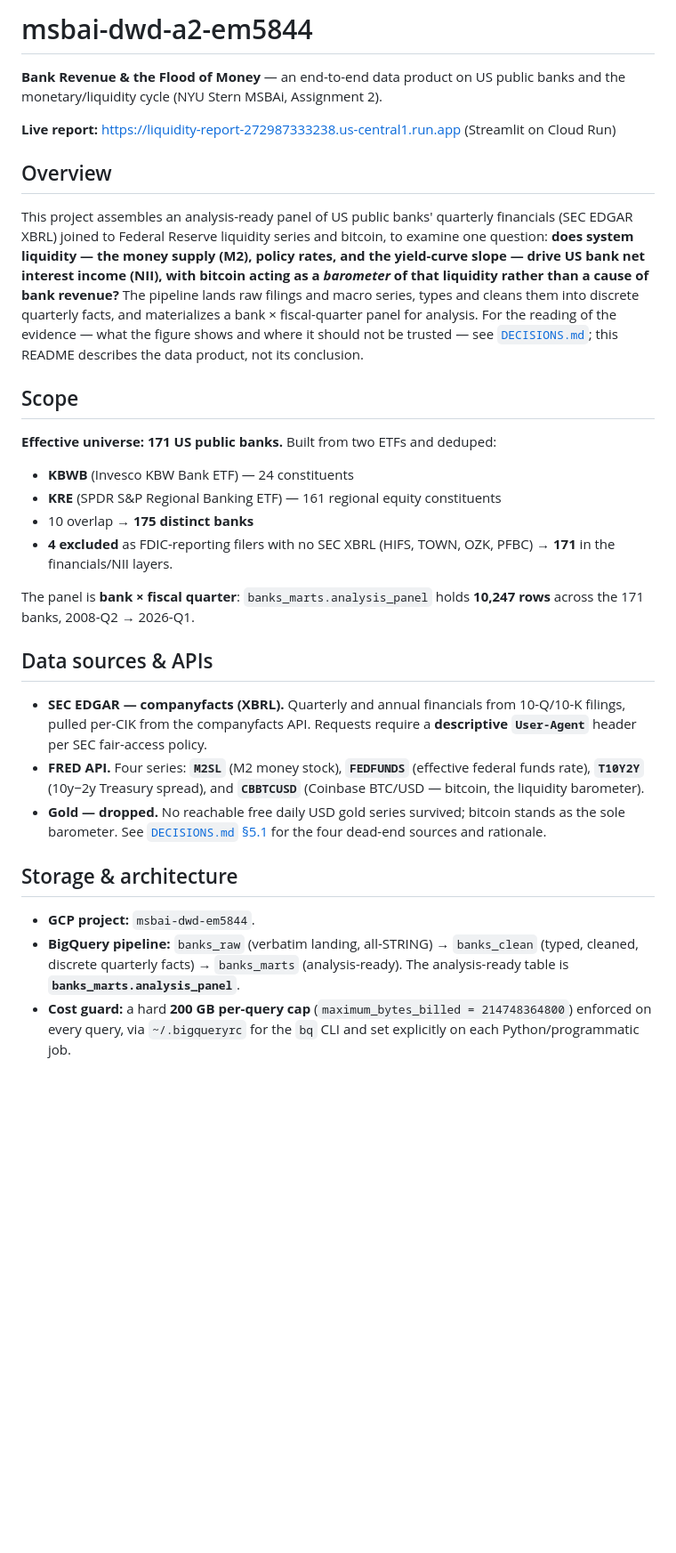
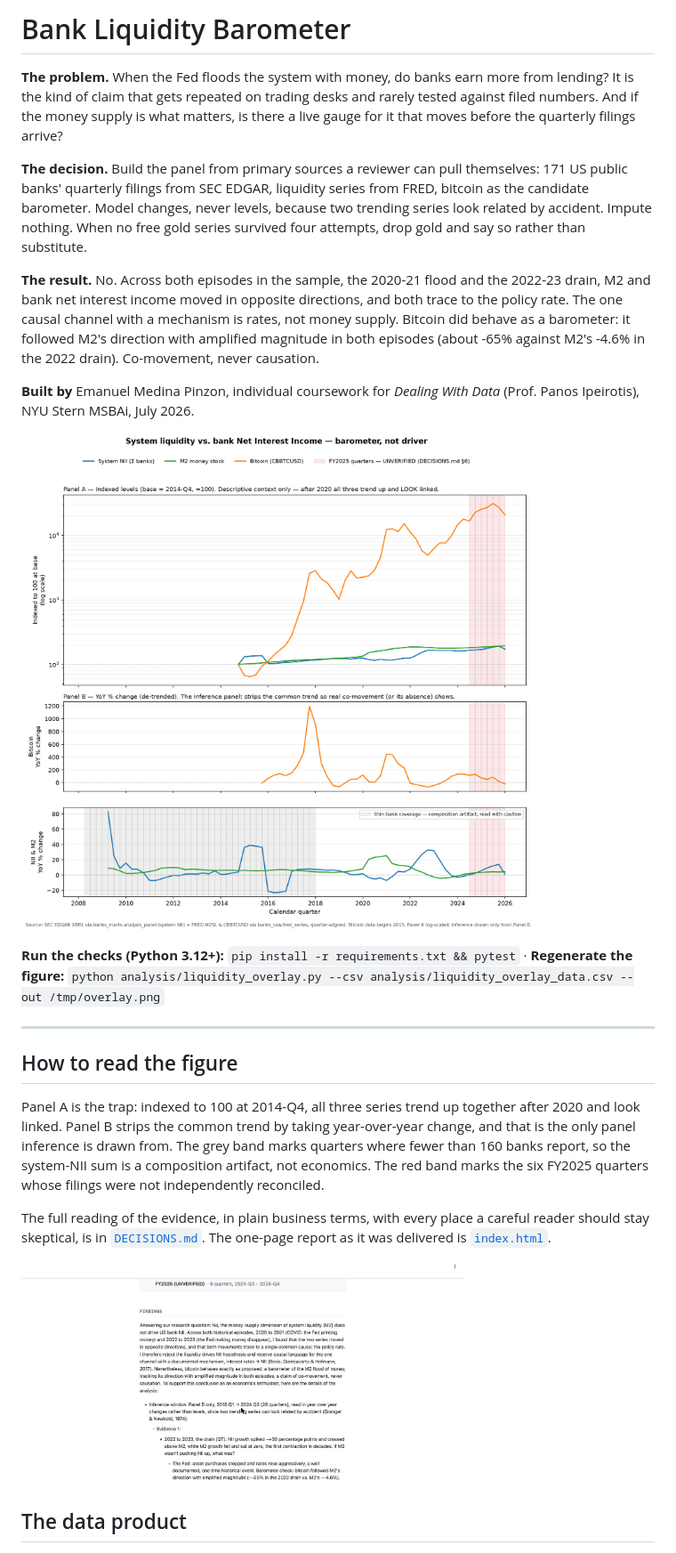
Before and after one commit to emanuelmedinap/bitcoin-liquidity-barometer, a Markdown page: README.md, the part around one of its changes. Shown at 89% size. GitHub-like rendering; pictures changed too: docs/img/report-findings.jpg (added); blank space fills up the shorter version.

Commit message:
Prepare for publication: README, offline tests, .gitignore, placeholders, figure --out flag; drop agent notes and personal email
Co-Authored-By: Claude Opus 5 (1M context) <noreply@anthropic.com>

```diff
--- a/README.md
+++ b/README.md
@@ -1,33 +1,47 @@
-# msbai-dwd-a2-em5844
+# Bank Liquidity Barometer
 
-**Bank Revenue & the Flood of Money** — an end-to-end data product on US public banks and the monetary/liquidity cycle (NYU Stern MSBAi, Assignment 2).
+**The problem.** When the Fed floods the system with money, do banks earn more
+from lending? It is the kind of claim that gets repeated on trading desks and
+rarely tested against filed numbers. And if the money supply is what matters,
+is there a live gauge for it that moves before the quarterly filings arrive?
 
-**Live report:** https://liquidity-report-272987333238.us-central1.run.app (Streamlit on Cloud Run)
+**The decision.** Build the panel from primary sources a reviewer can pull
+themselves: 171 US public banks' quarterly filings from SEC EDGAR, liquidity
+series from FRED, bitcoin as the candidate barometer. Model changes, never
+levels, because two trending series look related by accident. Impute nothing.
+When no free gold series survived four attempts, drop gold and say so rather
+than substitute.
 
-## Overview
+**The result.** No. Across both episodes in the sample, the 2020-21 flood and
+the 2022-23 drain, M2 and bank net interest income moved in opposite directions,
+and both trace to the policy rate. The one causal channel with a mechanism is
+rates, not money supply. Bitcoin did behave as a barometer: it followed M2's
+direction with amplified magnitude in both episodes (about -65% against M2's
+-4.6% in the 2022 drain). Co-movement, never causation.
 
-This project assembles an analysis-ready panel of US public banks' quarterly financials (SEC EDGAR XBRL) joined to Federal Reserve liquidity series and bitcoin, to examine one question: **does system liquidity — the money supply (M2), policy rates, and the yield-curve slope — drive US bank net interest income (NII), with bitcoin acting as a *barometer* of that liquidity rather than a cause of bank revenue?** The pipeline lands raw filings and macro series, types and cleans them into discrete quarterly facts, and materializes a bank × fiscal-quarter panel for analysis. For the reading of the evidence — what the figure shows and where it should not be trusted — see [`DECISIONS.md`](DECISIONS.md); this README describes the data product, not its conclusion.
+**Built by** Emanuel Medina Pinzon, individual coursework for *Dealing With Data*
+(Prof. Panos Ipeirotis), NYU Stern MSBAi, July 2026.
 
-## Scope
+![Three panels: indexed levels of system NII, M2 and bitcoin on a log scale; bitcoin year-over-year change; NII and M2 year-over-year change. Thin bank coverage before 2018 shaded grey, unverified FY2025 quarters shaded red](analysis/liquidity_overlay.png)
 
-**Effective universe: 171 US public banks.** Built from two ETFs and deduped:
+**Run the checks (Python 3.12+):** `pip install -r requirements.txt && pytest` · **Regenerate the figure:** `python analysis/liquidity_overlay.py --csv analysis/liquidity_overlay_data.csv --out /tmp/overlay.png`
 
-- **KBWB** (Invesco KBW Bank ETF) — 24 constituents
-- **KRE** (SPDR S&P Regional Banking ETF) — 161 regional equity constituents
-- 10 overlap → **175 distinct banks**
-- **4 excluded** as FDIC-reporting filers with no SEC XBRL (HIFS, TOWN, OZK, PFBC) → **171** in the financials/NII layers.
+---
 
-The panel is **bank × fiscal quarter**: `banks_marts.analysis_panel` holds **10,247 rows** across the 171 banks, 2008-Q2 → 2026-Q1.
+## How to read the figure
 
-## Data sources & APIs
+Panel A is the trap: indexed to 100 at 2014-Q4, all three series trend up
+together after 2020 and look linked. Panel B strips the common trend by taking
+year-over-year change, and that is the only panel inference is drawn from. The
+grey band marks quarters where fewer than 160 banks report, so the system-NII sum
+is a composition artifact, not economics. The red band marks the six FY2025
+quarters whose filings were not independently reconciled.
 
-- **SEC EDGAR — companyfacts (XBRL).** Quarterly and annual financials from 10-Q/10-K filings, pulled per-CIK from the companyfacts API. Requests require a **descriptive `User-Agent`** header per SEC fair-access policy.
-- **FRED API.** Four series: **`M2SL`** (M2 money stock), **`FEDFUNDS`** (effective federal funds rate), **`T10Y2Y`** (10y−2y Treasury spread), and **`CBBTCUSD`** (Coinbase BTC/USD — bitcoin, the liquidity barometer).
-- **Gold — dropped.** No reachable free daily USD gold series survived; bitcoin stands as the sole barometer. See [`DECISIONS.md` §5.1](DECISIONS.md) for the four dead-end sources and rationale.
+The full reading of the evidence, in plain business terms, with every place a
+careful reader should stay skeptical, is in [`DECISIONS.md`](DECISIONS.md).
+The one-page report as it was delivered is [`index.html`](index.html).
 
-## Storage & architecture
+<img src="docs/img/report-findings.jpg" alt="The findings section of the delivered report, as served before the deployment was retired" width="70%">
 
-- **GCP project:** `msbai-dwd-em5844`.
-- **BigQuery pipeline:** `banks_raw` (verbatim landing, all-STRING) → `banks_clean` (typed, cleaned, discrete quarterly facts) → `banks_marts` (analysis-ready). The analysis-ready table is **`banks_marts.analysis_panel`**.
-- **Cost guard:** a hard **200 GB per-query cap** (`maximum_bytes_billed = 214748364800`) enforced on every query, via `~/.bigqueryrc` for the `bq` CLI and set explicitly on each Python/programmatic job.
+## The data product
 
```
Also changed, not shown: other parts of README.md (+87 -12 lines), CLAUDE.md (deleted, +0 -74 lines), DECISIONS.md (+3 -3 lines), docs/cleaning_log.md (+2 -2 lines), 9 other files.
